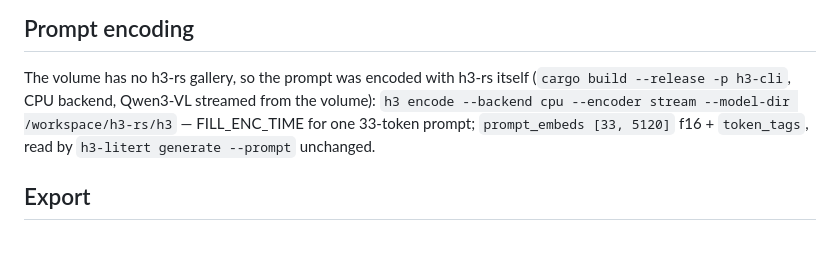
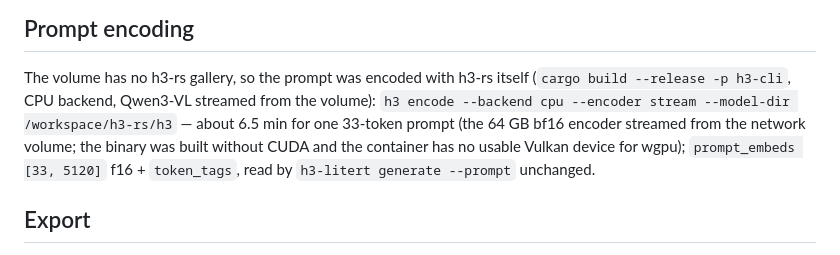
Before and after one commit to zaitrarrio/h3-litert, a Markdown page: docs/runs/2026-11-25-runpod-rtx4090.md, the part around one of its changes. Rendered like a GitHub page.

```diff
--- a/docs/runs/2026-11-25-runpod-rtx4090.md
+++ b/docs/runs/2026-11-25-runpod-rtx4090.md
@@ -12,8 +12,9 @@ The pod was driven with `scripts/runpod/{pod,remote}.py`; every number below is
 
 The volume has no h3-rs gallery, so the prompt was encoded with h3-rs itself
 (`cargo build --release -p h3-cli`, CPU backend, Qwen3-VL streamed from the volume):
-`h3 encode --backend cpu --encoder stream --model-dir /workspace/h3-rs/h3` — FILL_ENC_TIME
-for one 33-token prompt; `prompt_embeds [33, 5120]` f16 + `token_tags`, read by
+`h3 encode --backend cpu --encoder stream --model-dir /workspace/h3-rs/h3` — about 6.5 min
+for one 33-token prompt (the 64 GB bf16 encoder streamed from the network volume; the
+binary was built without CUDA and the container has no usable Vulkan device for wgpu); `prompt_embeds [33, 5120]` f16 + `token_tags`, read by
 `h3-litert generate --prompt` unchanged.
 
 ## Export
```
Also changed, not shown: other parts of docs/runs/2026-11-25-runpod-rtx4090.md (+58 -4 lines), docs/runs/h3-fox-256-f0.png (added), docs/runs/h3-fox-256-last.png (added), 1 other file.
